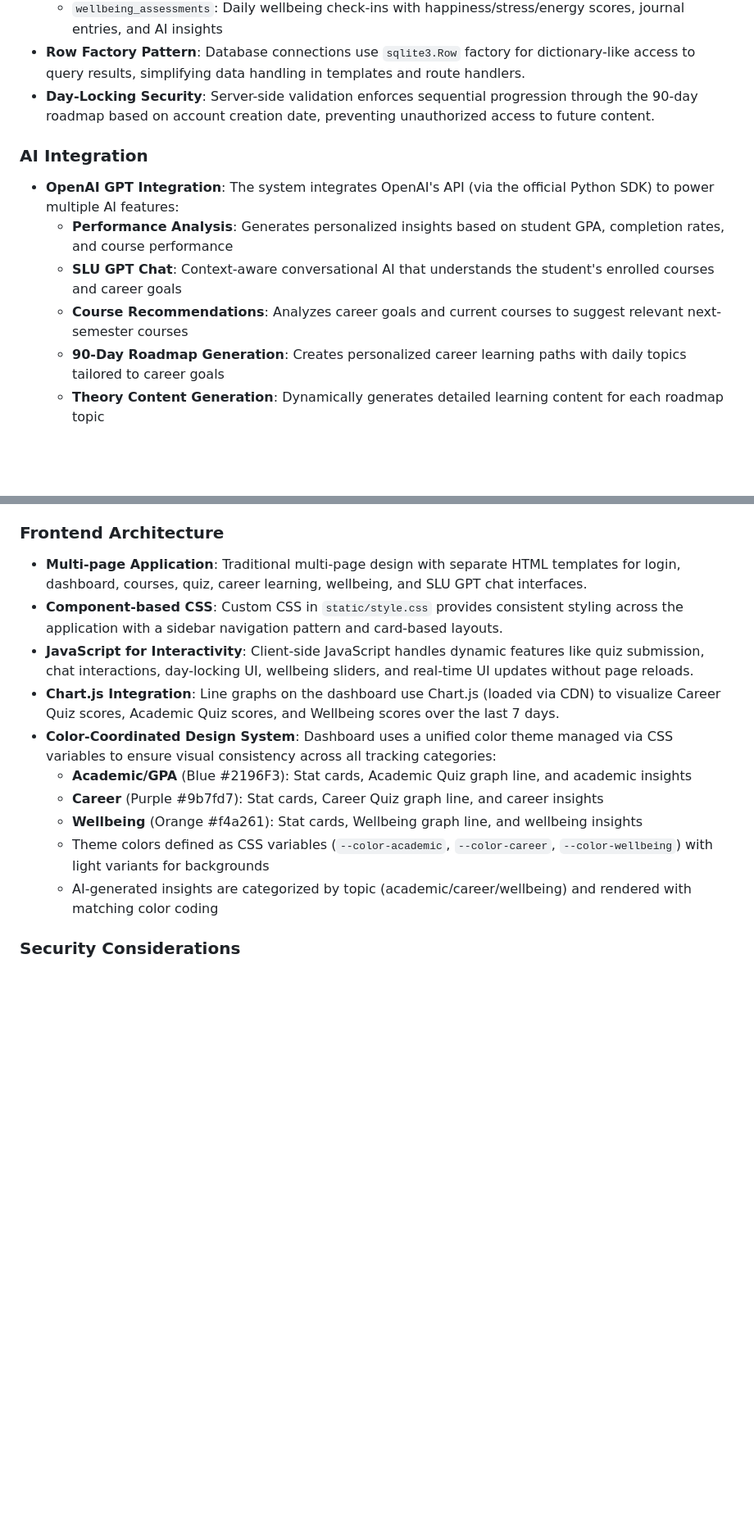
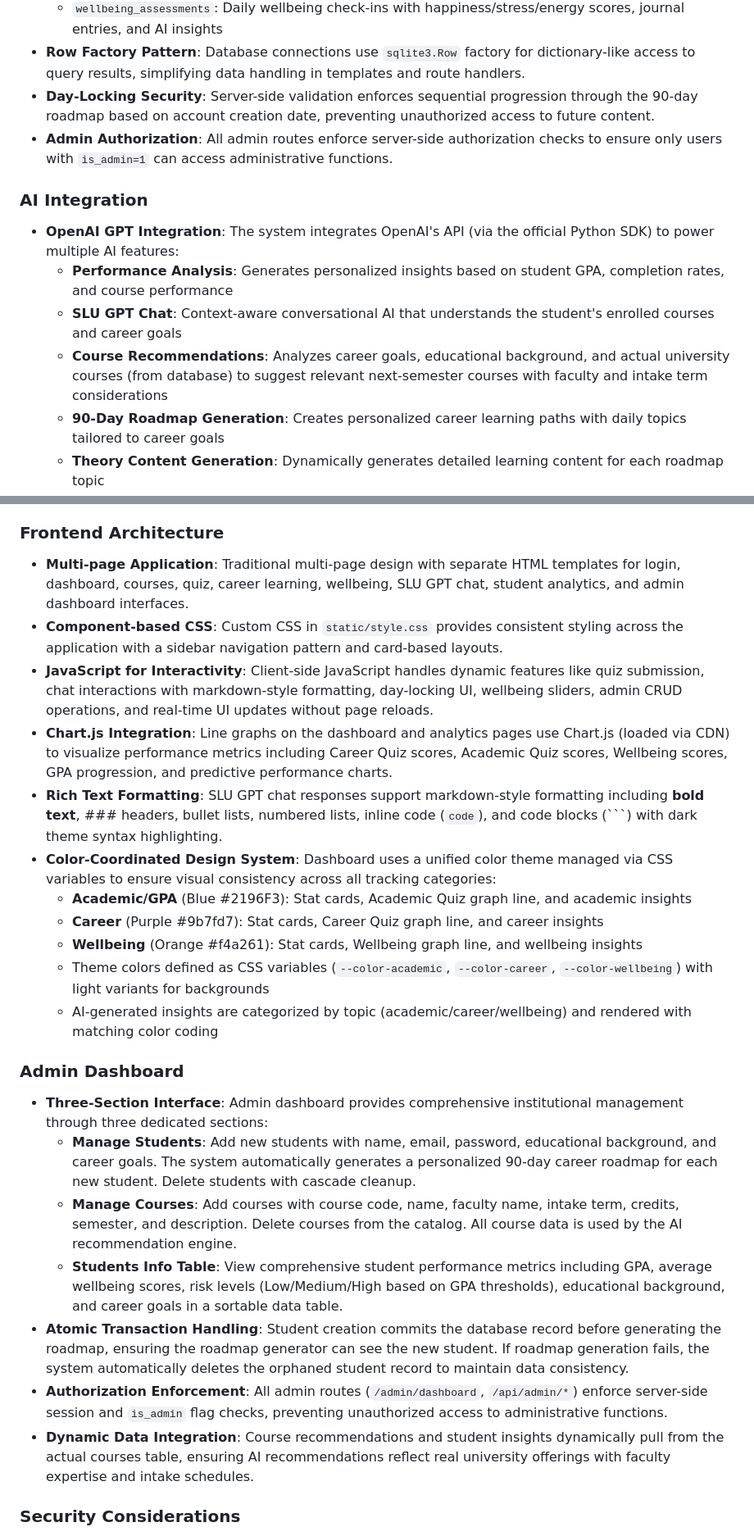
Before and after one commit to pavankumars97531/forgeed, a Markdown page: replit.md, 2 parts joined by grey strips. Shown at 82% size. Drawn GitHub-style; blank space fills up the shorter version.

````diff
--- a/replit.md
+++ b/replit.md
@@ -36,12 +37,13 @@ Preferred communication style: Simple, everyday language.
   - `wellbeing_assessments`: Daily wellbeing check-ins with happiness/stress/energy scores, journal entries, and AI insights
 - **Row Factory Pattern**: Database connections use `sqlite3.Row` factory for dictionary-like access to query results, simplifying data handling in templates and route handlers.
 - **Day-Locking Security**: Server-side validation enforces sequential progression through the 90-day roadmap based on account creation date, preventing unauthorized access to future content.
+- **Admin Authorization**: All admin routes enforce server-side authorization checks to ensure only users with `is_admin=1` can access administrative functions.
 
 ### AI Integration
 - **OpenAI GPT Integration**: The system integrates OpenAI's API (via the official Python SDK) to power multiple AI features:
   - **Performance Analysis**: Generates personalized insights based on student GPA, completion rates, and course performance
   - **SLU GPT Chat**: Context-aware conversational AI that understands the student's enrolled courses and career goals
-  - **Course Recommendations**: Analyzes career goals and current courses to suggest relevant next-semester courses
+  - **Course Recommendations**: Analyzes career goals, educational background, and actual university courses (from database) to suggest relevant next-semester courses with faculty and intake term considerations
   - **90-Day Roadmap Generation**: Creates personalized career learning paths with daily topics tailored to career goals
   - **Theory Content Generation**: Dynamically generates detailed learning content for each roadmap topic
   - **Career Quiz Generation**: Auto-generates 10 questions based on the current day's roadmap topic
@@ -51,16 +53,26 @@ Preferred communication style: Simple, everyday language.
 - **API Key Management**: OpenAI API key is loaded from environment variables using `python-dotenv`, with graceful degradation if the key is missing.
 
 ### Frontend Architecture
-- **Multi-page Application**: Traditional multi-page design with separate HTML templates for login, dashboard, courses, quiz, career learning, wellbeing, and SLU GPT chat interfaces.
+- **Multi-page Application**: Traditional multi-page design with separate HTML templates for login, dashboard, courses, quiz, career learning, wellbeing, SLU GPT chat, student analytics, and admin dashboard interfaces.
 - **Component-based CSS**: Custom CSS in `static/style.css` provides consistent styling across the application with a sidebar navigation pattern and card-based layouts.
-- **JavaScript for Interactivity**: Client-side JavaScript handles dynamic features like quiz submission, chat interactions, day-locking UI, wellbeing sliders, and real-time UI updates without page reloads.
-- **Chart.js Integration**: Line graphs on the dashboard use Chart.js (loaded via CDN) to visualize Career Quiz scores, Academic Quiz scores, and Wellbeing scores over the last 7 days.
+- **JavaScript for Interactivity**: Client-side JavaScript handles dynamic features like quiz submission, chat interactions with markdown-style formatting, day-locking UI, wellbeing sliders, admin CRUD operations, and real-time UI updates without page reloads.
+- **Chart.js Integration**: Line graphs on the dashboard and analytics pages use Chart.js (loaded via CDN) to visualize performance metrics including Career Quiz scores, Academic Quiz scores, Wellbeing scores, GPA progression, and predictive performance charts.
+- **Rich Text Formatting**: SLU GPT chat responses support markdown-style formatting including **bold text**, ### headers, bullet lists, numbered lists, inline code (`code`), and code blocks (```) with dark theme syntax highlighting.
 - **Color-Coordinated Design System**: Dashboard uses a unified color theme managed via CSS variables to ensure visual consistency across all tracking categories:
   - **Academic/GPA** (Blue #2196F3): Stat cards, Academic Quiz graph line, and academic insights
   - **Career** (Purple #9b7fd7): Stat cards, Career Quiz graph line, and career insights
   - **Wellbeing** (Orange #f4a261): Stat cards, Wellbeing graph line, and wellbeing insights
   - Theme colors defined as CSS variables (`--color-academic`, `--color-career`, `--color-wellbeing`) with light variants for backgrounds
   - AI-generated insights are categorized by topic (academic/career/wellbeing) and rendered with matching color coding
+
+### Admin Dashboard
+- **Three-Section Interface**: Admin dashboard provides comprehensive institutional management through three dedicated sections:
+  - **Manage Students**: Add new students with name, email, password, educational background, and career goals. The system automatically generates a personalized 90-day career roadmap for each new student. Delete students with cascade cleanup.
+  - **Manage Courses**: Add courses with course code, name, faculty name, intake term, credits, semester, and description. Delete courses from the catalog. All course data is used by the AI recommendation engine.
+  - **Students Info Table**: View comprehensive student performance metrics including GPA, average wellbeing scores, risk levels (Low/Medium/High based on GPA thresholds), educational background, and career goals in a sortable data table.
+- **Atomic Transaction Handling**: Student creation commits the database record before generating the roadmap, ensuring the roadmap generator can see the new student. If roadmap generation fails, the system automatically deletes the orphaned student record to maintain data consistency.
+- **Authorization Enforcement**: All admin routes (`/admin/dashboard`, `/api/admin/*`) enforce server-side session and `is_admin` flag checks, preventing unauthorized access to administrative functions.
+- **Dynamic Data Integration**: Course recommendations and student insights dynamically pull from the actual courses table, ensuring AI recommendations reflect real university offerings with faculty expertise and intake schedules.
 
 ### Security Considerations
 - **Plain-text Password Storage**: The current implementation stores passwords in plain text in the database. This is a development-stage decision that should be replaced with hashed passwords (bcrypt/argon2) for production.
````
Also changed, not shown: other parts of replit.md (+7 -6 lines).
